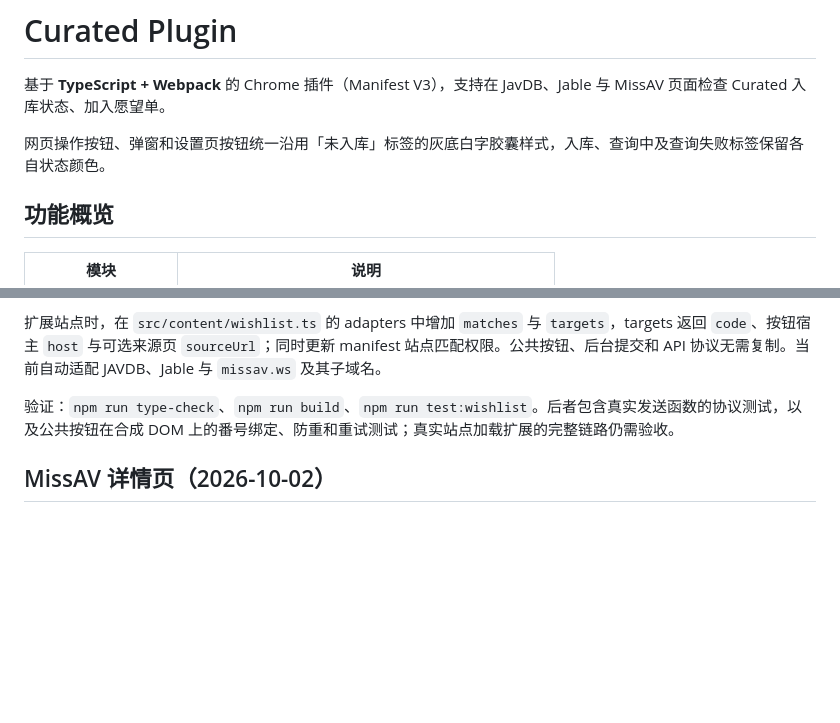
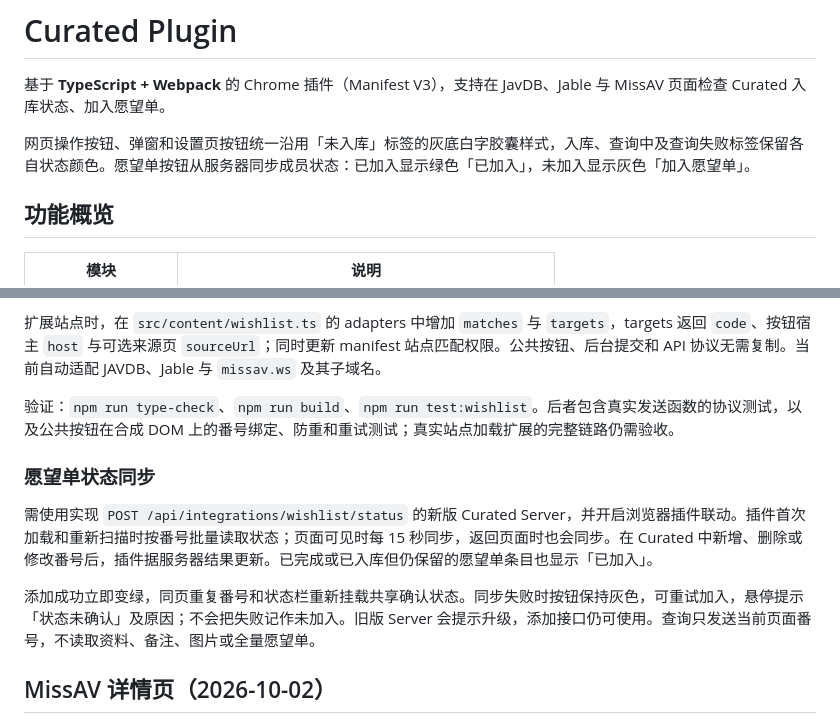
Before and after one commit to yepHiu/Curated-Plugin, a Markdown page: README.md, 2 parts joined by grey strips. Rendered like a GitHub page; blank space fills up the shorter version.

Commit message:
docs: explain wishlist membership sync and server requirements

```diff
--- a/README.md
+++ b/README.md
@@ -2,7 +2,7 @@
 
 基于 **TypeScript + Webpack** 的 Chrome 插件（Manifest V3），支持在 JavDB、Jable 与 MissAV 页面检查 Curated 入库状态、加入愿望单。
 
-网页操作按钮、弹窗和设置页按钮统一沿用「未入库」标签的灰底白字胶囊样式，入库、查询中及查询失败标签保留各自状态颜色。
+网页操作按钮、弹窗和设置页按钮统一沿用「未入库」标签的灰底白字胶囊样式，入库、查询中及查询失败标签保留各自状态颜色。愿望单按钮从服务器同步成员状态：已加入显示绿色「已加入」，未加入显示灰色「加入愿望单」。
 
 ## 功能概览
 
@@ -142,6 +142,12 @@ onMessage(async (message) => { /* ... */ });
 
 验证：`npm run type-check`、`npm run build`、`npm run test:wishlist`。后者包含真实发送函数的协议测试，以及公共按钮在合成 DOM 上的番号绑定、防重和重试测试；真实站点加载扩展的完整链路仍需验收。
 
+### 愿望单状态同步
+
+需使用实现 `POST /api/integrations/wishlist/status` 的新版 Curated Server，并开启浏览器插件联动。插件首次加载和重新扫描时按番号批量读取状态；页面可见时每 15 秒同步，返回页面时也会同步。在 Curated 中新增、删除或修改番号后，插件据服务器结果更新。已完成或已入库但仍保留的愿望单条目也显示「已加入」。
+
+添加成功立即变绿，同页重复番号和状态栏重新挂载共享确认状态。同步失败时按钮保持灰色，可重试加入，悬停提示「状态未确认」及原因；不会把失败记作未加入。旧版 Server 会提示升级，添加接口仍可使用。查询只发送当前页面番号，不读取资料、备注、图片或全量愿望单。
+
 ## MissAV 详情页（2026-10-02）
 
 支持 `https://missav.ws/dm26/hbad-643` 这样的影片详情页，也识别直接影片路径、语言前缀和常见无修正/字幕后缀。从网址提取 `HBAD-643`，核对当前影片标题后，在标题下显示入库状态、JavDB 搜索和「加入愿望单」。已入库状态可点击打开 Curated；查询失败显示错误，不当作未入库。
```
Also changed, not shown: API.md (+4 -0 lines), docs/plan/2026-10-02-wishlist-status-sync.md (added, +20 -0 lines).
